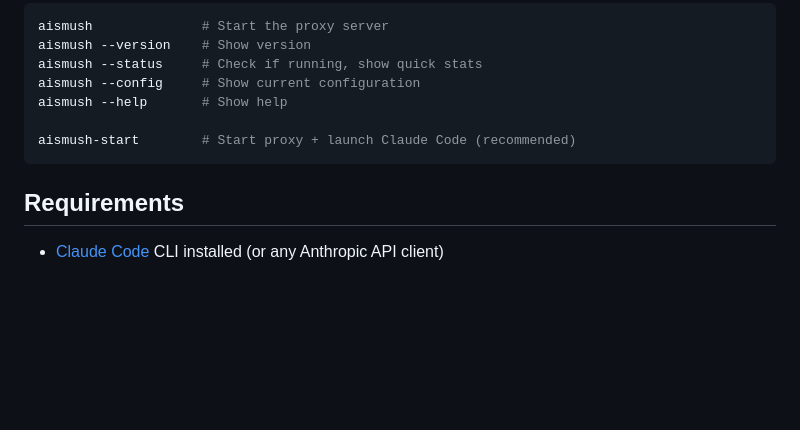
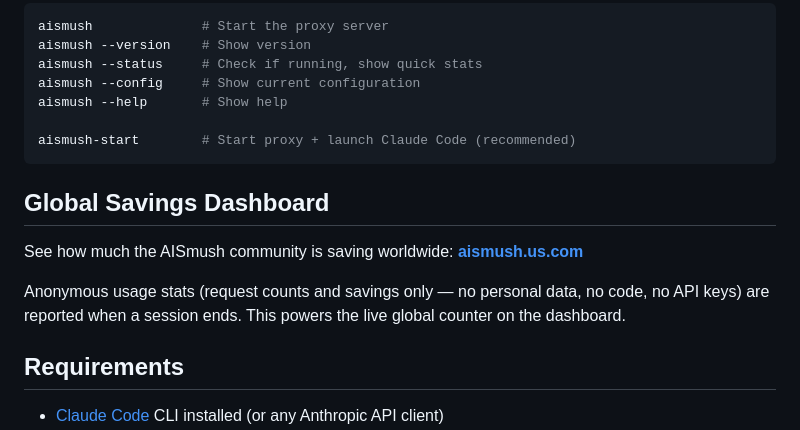
Before and after one commit to Skunk-Tech/aismush, a Markdown page: README.md, the part around the change. GitHub-like rendering; blank space fills up the shorter version.

Commit message:
Add global savings dashboard link to README

````diff
--- a/README.md
+++ b/README.md
@@ -282,6 +282,12 @@ aismush --help       # Show help
 aismush-start        # Start proxy + launch Claude Code (recommended)
 ```
 
+## Global Savings Dashboard
+
+See how much the AISmush community is saving worldwide: **[aismush.us.com](https://aismush.us.com/)**
+
+Anonymous usage stats (request counts and savings only — no personal data, no code, no API keys) are reported when a session ends. This powers the live global counter on the dashboard.
+
 ## Requirements
 
 - [Claude Code](https://claude.ai/code) CLI installed (or any Anthropic API client)
````
